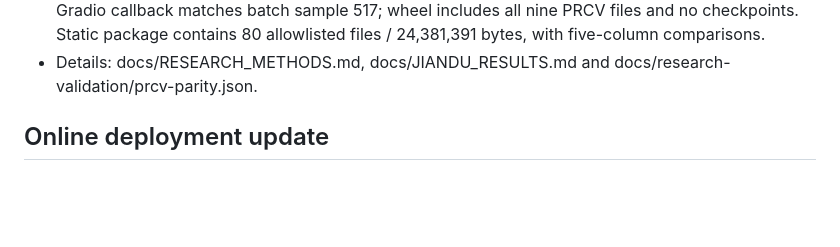
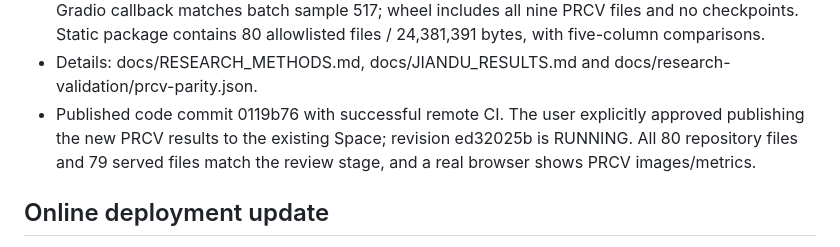
Before and after one commit to hjt991202/fusion-agent, a Markdown page: docs/IMPLEMENTATION_PLAN.md, the part around the change. Drawn GitHub-style; blank space fills up the shorter version.

```diff
--- a/docs/IMPLEMENTATION_PLAN.md
+++ b/docs/IMPLEMENTATION_PLAN.md
@@ -75,6 +75,9 @@ The earlier browser-automation limitation was resolved during the Jiandu update
   Gradio callback matches batch sample 517; wheel includes all nine PRCV files and no checkpoints.
   Static package contains 80 allowlisted files / 24,381,391 bytes, with five-column comparisons.
 - Details: docs/RESEARCH_METHODS.md, docs/JIANDU_RESULTS.md and docs/research-validation/prcv-parity.json.
+- Published code commit 0119b76 with successful remote CI. The user explicitly approved publishing
+  the new PRCV results to the existing Space; revision ed32025b is RUNNING. All 80 repository files
+  and 79 served files match the review stage, and a real browser shows PRCV images/metrics.
 
 ## Online deployment update
 - User requested an online demonstration and redistributable public examples.
```
Also changed, not shown: docs/VERIFICATION.md (+9 -0 lines).
